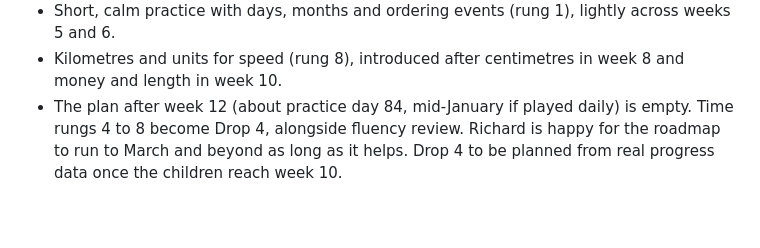
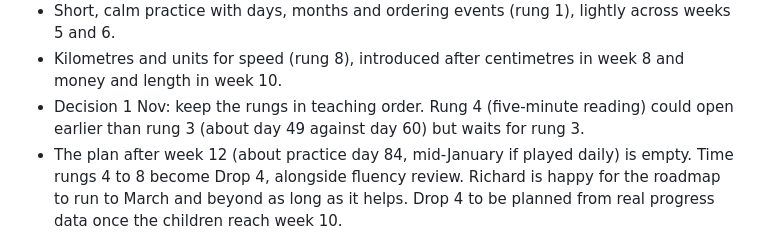
Before and after one commit to dickie947/isle-of-ru, a Markdown page: ROADMAP.md, the part around the change. GitHub-like rendering; blank space fills up the shorter version.

Commit message:
Roadmap: record decision to keep time rungs in teaching order
Co-Authored-By: Claude Sonnet 5.5 <noreply@anthropic.com>
Claude-Session: https://claude.ai/code/session_01VbDqFy6hh1GLuT4ffxKQnj

```diff
--- a/ROADMAP.md
+++ b/ROADMAP.md
@@ -86,6 +86,7 @@ Gaps found: these need adding to the plan, because nothing in Drops 2 and 3 cove
 - A number-line "hop" tool for adding and subtracting in tens then ones. Introduce it in weeks 5 and 6 for ordinary sums so it is already familiar when the clock timeline uses the same tool.
 - Short, calm practice with days, months and ordering events (rung 1), lightly across weeks 5 and 6.
 - Kilometres and units for speed (rung 8), introduced after centimetres in week 8 and money and length in week 10.
+- Decision 1 Nov: keep the rungs in teaching order. Rung 4 (five-minute reading) could open earlier than rung 3 (about day 49 against day 60) but waits for rung 3.
 - The plan after week 12 (about practice day 84, mid-January if played daily) is empty. Time rungs 4 to 8 become Drop 4, alongside fluency review. Richard is happy for the roadmap to run to March and beyond as long as it helps. Drop 4 to be planned from real progress data once the children reach week 10.
 
 ## Time strand: reading and using time (requested 1 Nov; starts Update 6, 4 Dec, continues into January)
```
